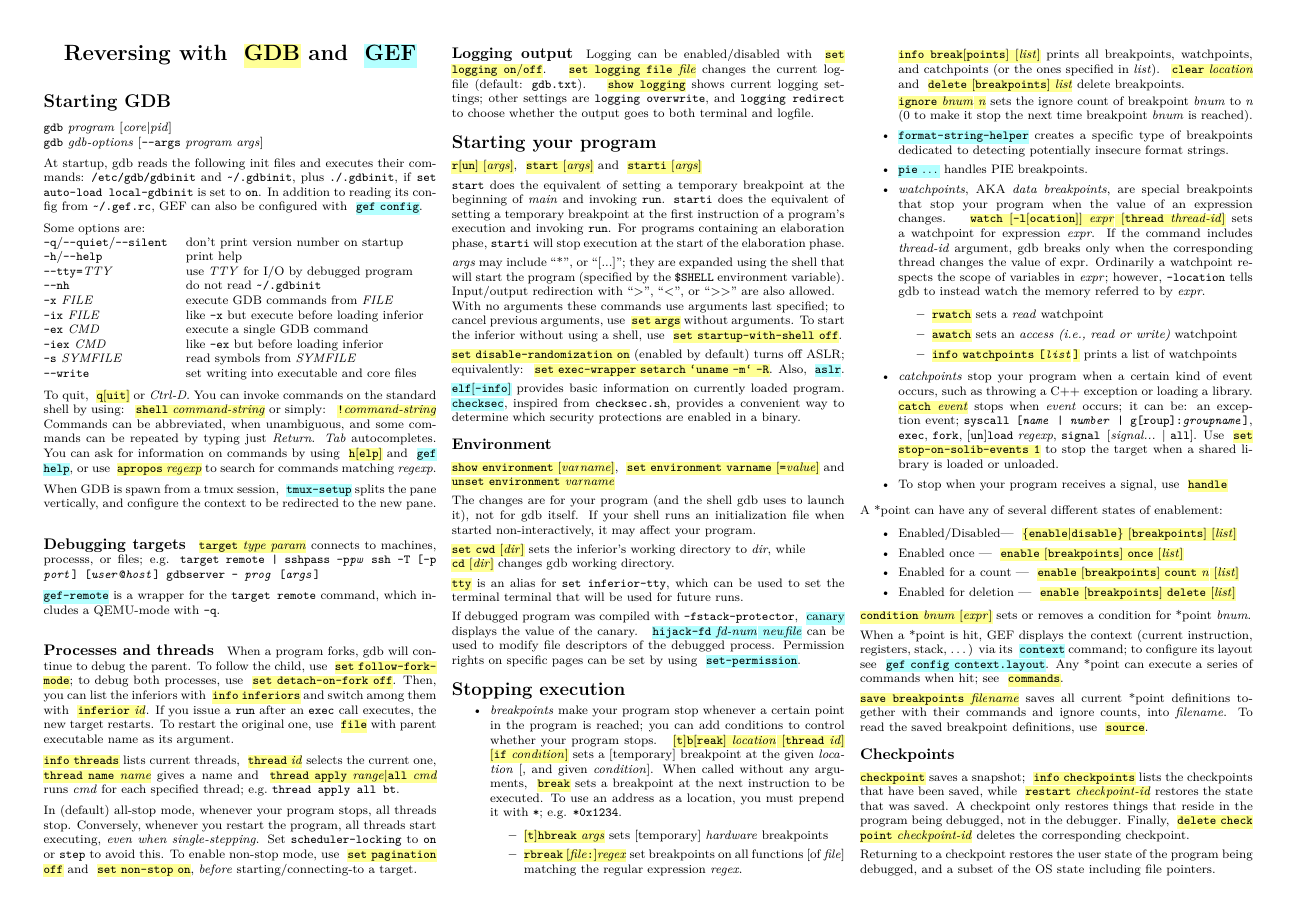
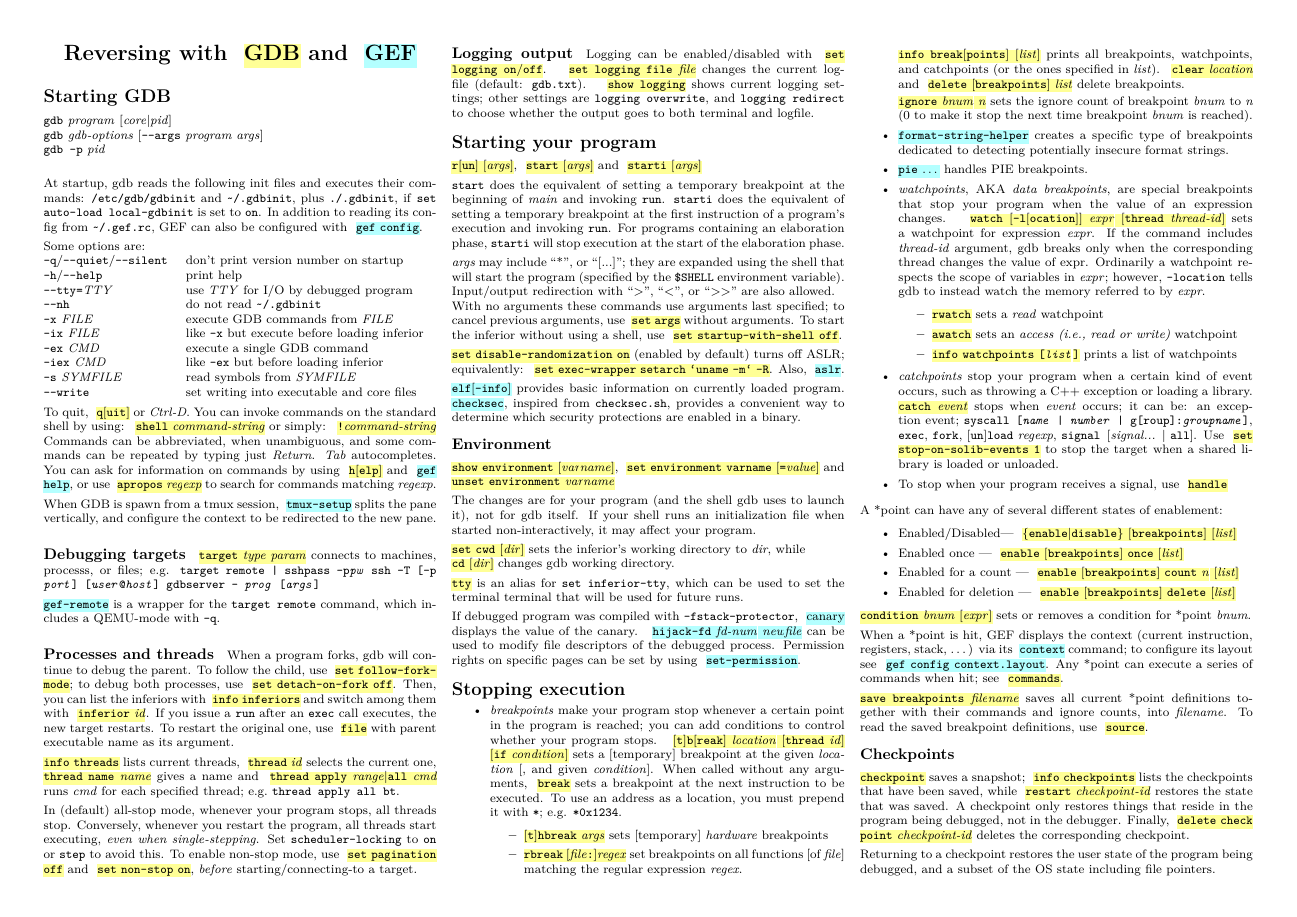
Before and after one commit to zxgio/gdb_gef-cheatsheet, a LaTeX document (gdb_gef-cheatsheet.tex): page 1 of 2. Compiled offline with pdfLaTeX.

Commit message:
add -p pid

```diff
--- a/gdb_gef-cheatsheet.tex
+++ b/gdb_gef-cheatsheet.tex
@@ -53,7 +53,8 @@
 %
 \section{Starting GDB}
 \texttt{gdb}\textit{ program }[\textit{core}|\textit{pid}] \\
-\texttt{gdb}\textit{ gdb-options }[\texttt{-{}-args}\textit{ program args}]
+\texttt{gdb}\textit{ gdb-options }[\texttt{-{}-args}\textit{ program args}] \\
+\texttt{gdb -p} \textit{pid} \\
 
 At startup, gdb reads the following init files and executes their commands:
 \texttt{/etc/gdb/gdbinit} and \texttt{\textasciitilde/.gdbinit}, plus \texttt{./.gdbinit},
```
Also changed, not shown: gdb_gef-cheatsheet.pdf.
